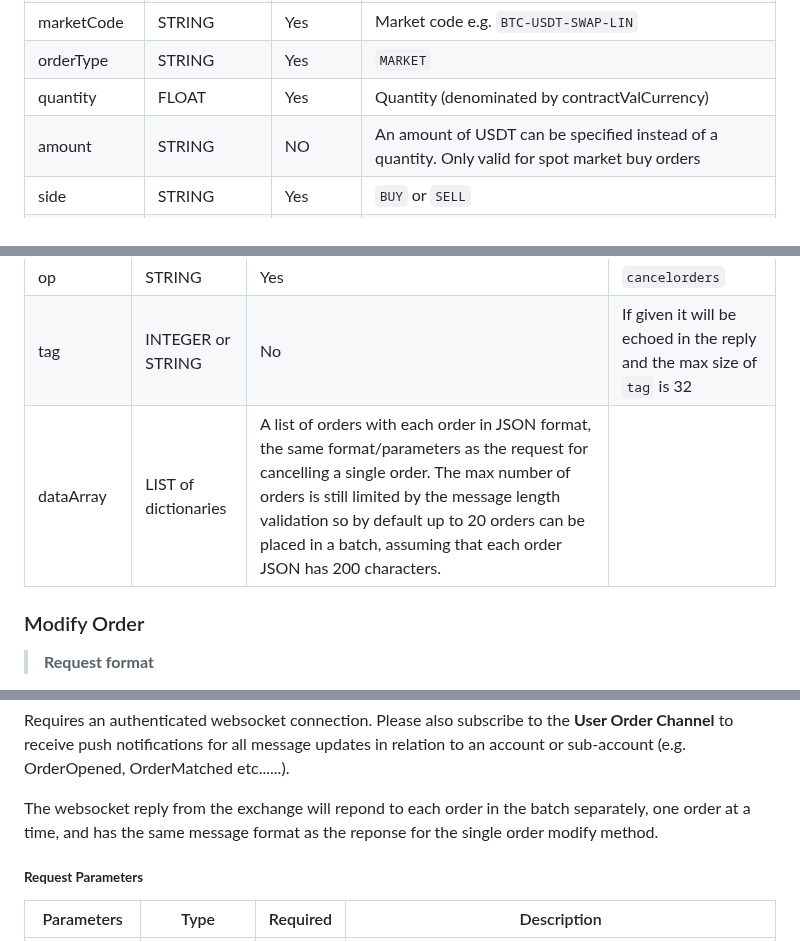
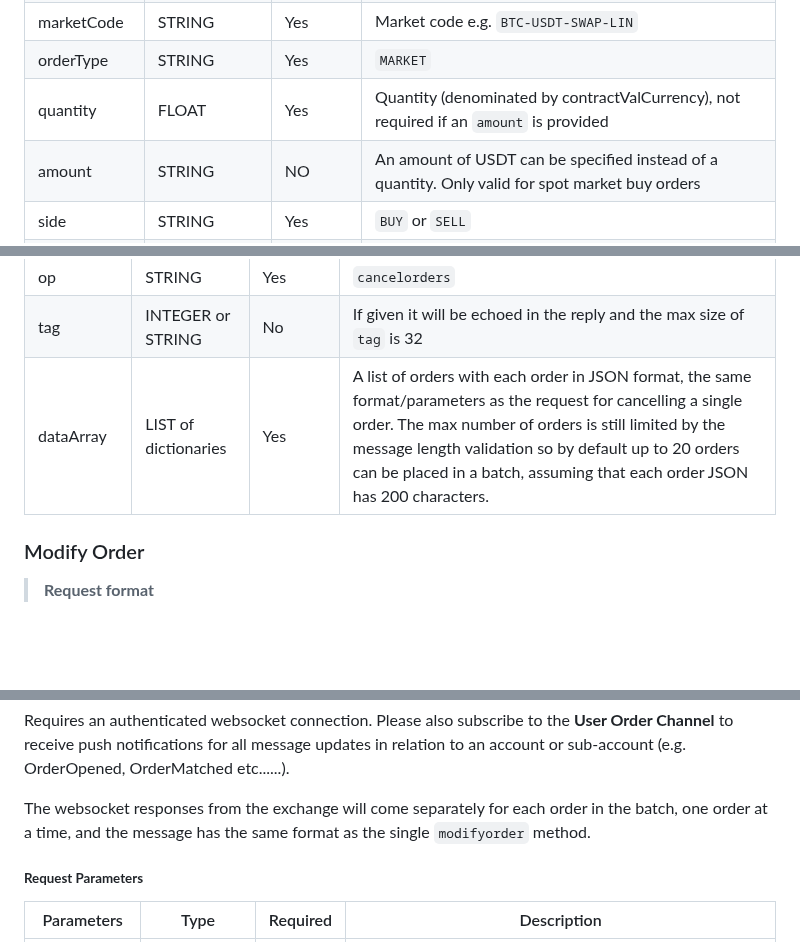
Before and after one commit to oxfun-github/oxfun-exchange-docs, a Markdown page: source/includes/_v2_websocket.md, 3 parts joined by grey strips. Drawn GitHub-style; blank space fills up the shorter version.

```diff
--- a/source/includes/_v2_websocket.md
+++ b/source/includes/_v2_websocket.md
@@ -583,7 +583,7 @@ data | DICTIONARY object | Yes |
 clientOrderId | ULONG | No | Client assigned ID to help manage and identify orders with max value `9223372036854775807` |
 marketCode | STRING | Yes | Market code e.g. `BTC-USDT-SWAP-LIN` |
 orderType | STRING | Yes |  `MARKET` |
-quantity |  FLOAT | Yes | Quantity (denominated by contractValCurrency) |
+quantity |  FLOAT | Yes | Quantity (denominated by contractValCurrency), not required if an `amount` is provided |
 amount | STRING | NO | An amount of USDT can be specified instead of a quantity. Only valid for spot market buy orders|
 side | STRING | Yes | `BUY` or `SELL` |
 timestamp | LONG | NO | In milliseconds. If an order reaches the matching engine and the current timestamp exceeds timestamp + recvWindow, then the order will be rejected. If timestamp is provided without recvWindow, then a default recvWindow of 1000ms is used. If recvWindow is provided with no timestamp, then the request will not be rejected. If neither timestamp nor recvWindow are provided, then the request will not be rejected. |
@@ -1391,7 +1391,7 @@ Parameters | Type | Required | Description
 -------------------------- | -----|--------- | -------------|
 op | STRING | Yes | `cancelorders`
 tag | INTEGER or STRING | No | If given it will be echoed in the reply and the max size of `tag` is 32 |
-dataArray | LIST of dictionaries | A list of orders with each order in JSON format, the same format/parameters as the request for cancelling a single order. The max number of orders is still limited by the message length validation so by default up to 20 orders can be placed in a batch, assuming that each order JSON has 200 characters.
+dataArray | LIST of dictionaries | Yes |A list of orders with each order in JSON format, the same format/parameters as the request for cancelling a single order. The max number of orders is still limited by the message length validation so by default up to 20 orders can be placed in a batch, assuming that each order JSON has 200 characters.|
 
 
 ### Modify Order
@@ -1725,7 +1722,7 @@ AND
 Requires an authenticated websocket connection.
 Please also subscribe to the **User Order Channel** to receive push notifications for all message updates in relation to an account or sub-account (e.g. OrderOpened, OrderMatched etc......).
 
-The websocket reply from the exchange will repond to each order in the batch separately, one order at a time, and has the same message format as the reponse for the single order modify method.
+The websocket responses from the exchange will come separately for each order in the batch, one order at a time, and the message has the same format as the single `modifyorder` method.
 
 <sub>**Request Parameters**</sub>
 
```
Also changed, not shown: other parts of source/includes/_v2_websocket.md (+16 -24 lines).
